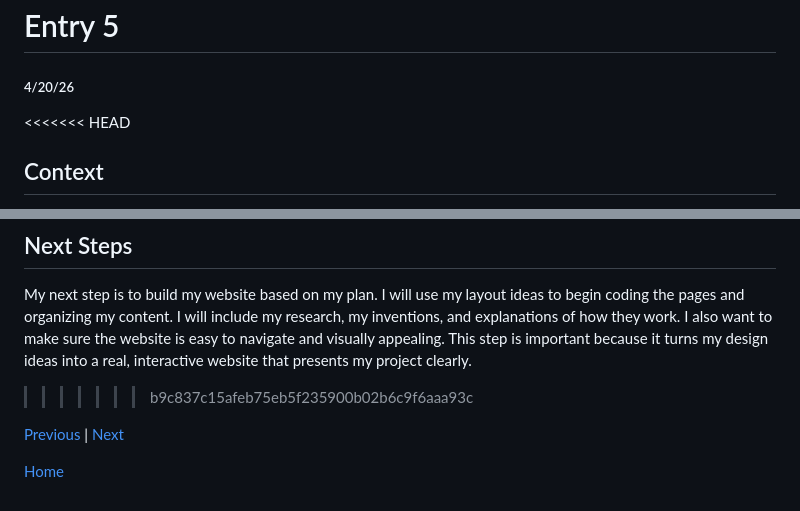
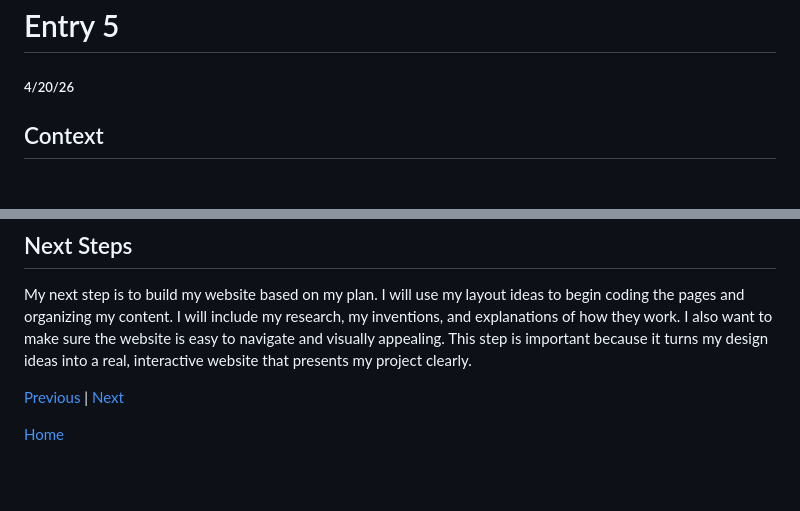
Before and after one commit to yuxiny3357/sep10-freedom-project, a Markdown page: blog/entry05.md, 2 parts joined by grey strips. Rendered like a GitHub page; blank space fills up the shorter version.

```diff
--- a/blog/entry05.md
+++ b/blog/entry05.md
@@ -1,6 +1,6 @@
 # Entry 5
 ##### 4/20/26
-<<<<<<< HEAD
+
 
 ## Context
 During the past few weeks we were learning how to use our tools, my tool was aframe. I tinker with it learning how to make shapes using the shapes. I also figure out how to do the lighting and explore how to make 360 images.
@@ -70,7 +70,7 @@ For this project, I have improved skills such as researching and creativity, and
 
 My next step is to build my website based on my plan. I will use my layout ideas to begin coding the pages and organizing my content. I will include my research, my inventions, and explanations of how they work. I also want to make sure the website is easy to navigate and visually appealing. This step is important because it turns my design ideas into a real, interactive website that presents my project clearly.
 
->>>>>>> b9c837c15afeb75eb5f235900b02b6c9f6aaa93c
+
 
 [Previous](entry04.md) | [Next](entry06.md)
 
```
Also changed, not shown: other parts of blog/entry05.md (+1 -1 lines).
